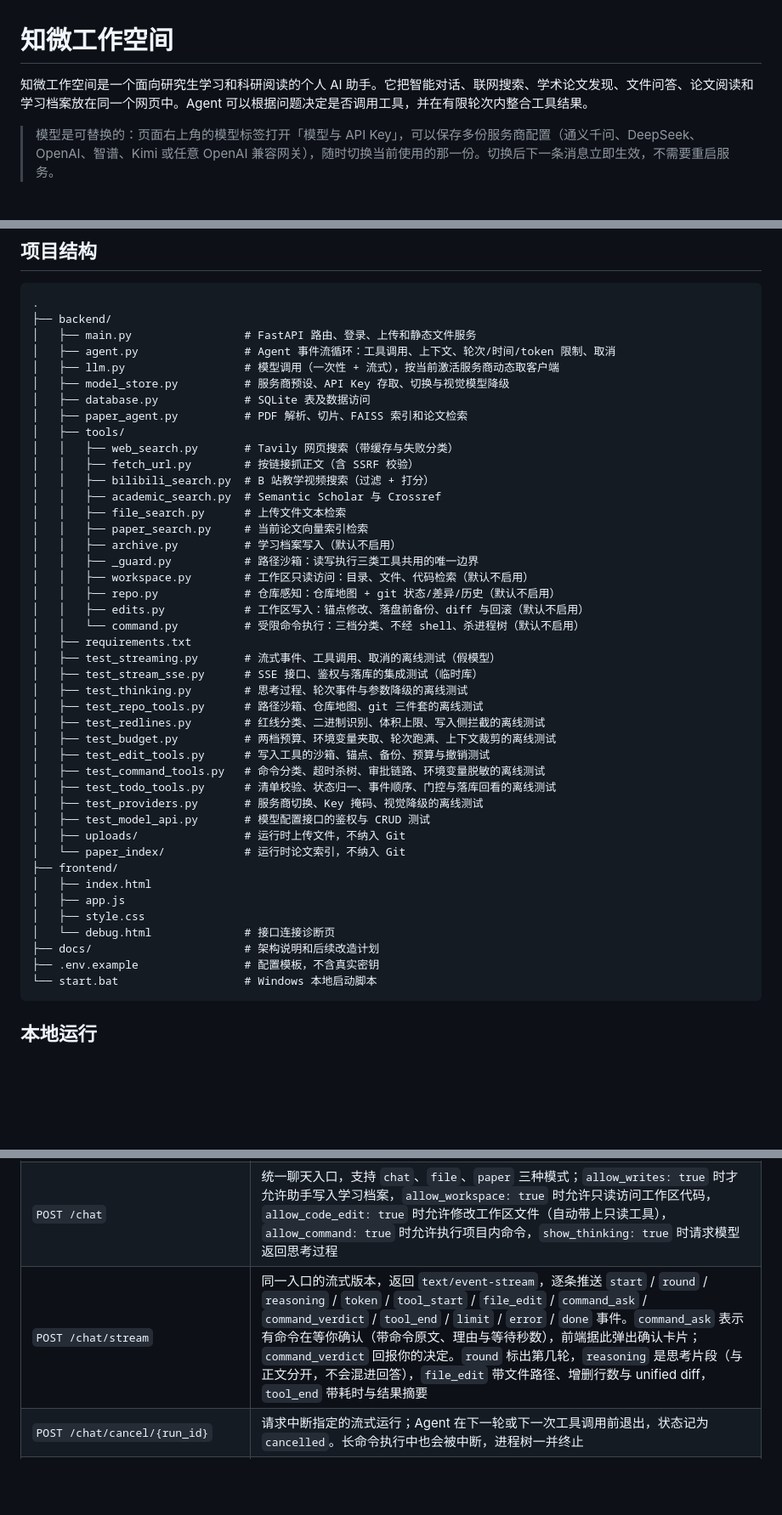
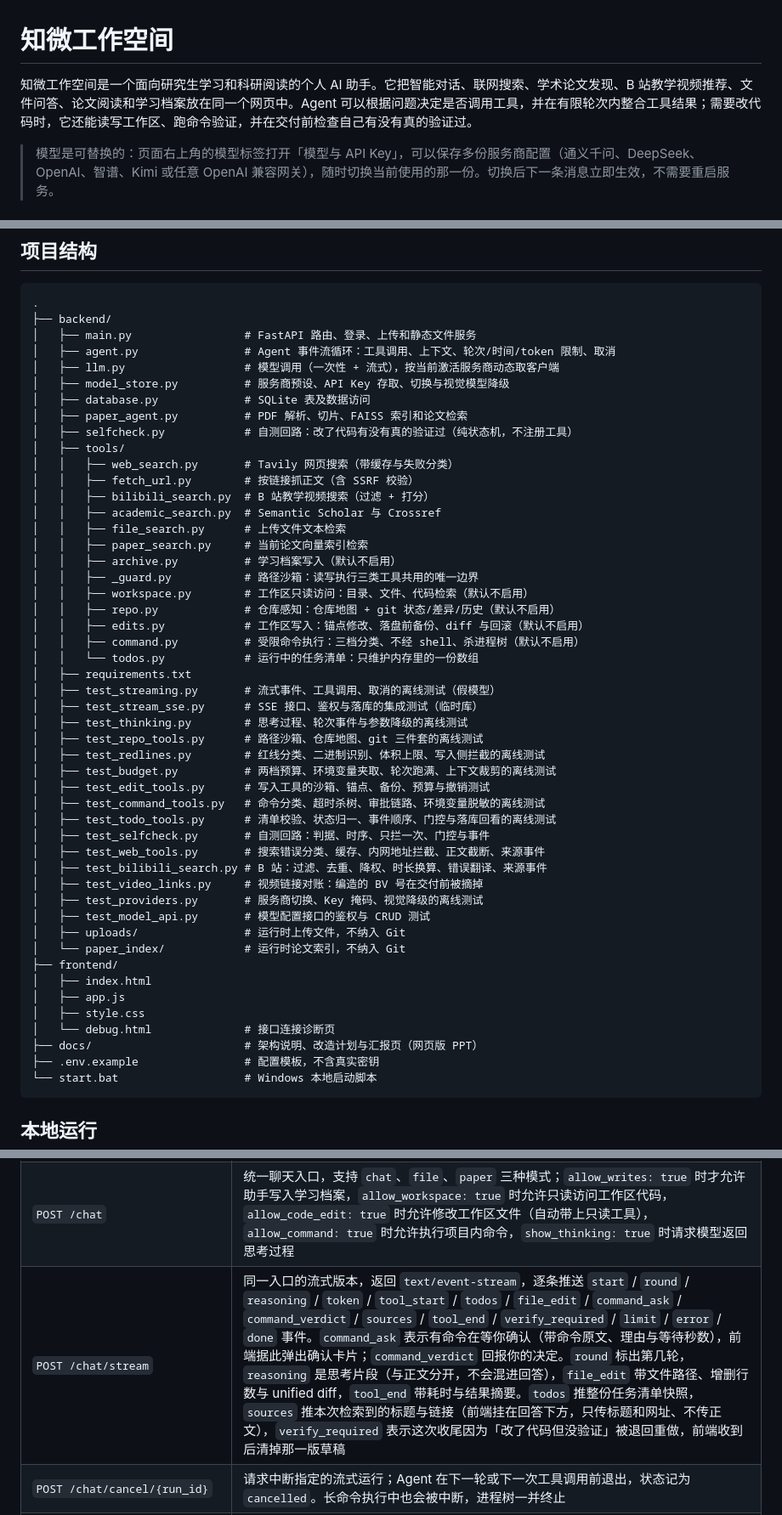
Before and after one commit to cxh-1011/Zhiwei-workspace, a Markdown page: README.md, 3 parts joined by grey strips. Shown at 85% size. Rendered like a GitHub page; blank space fills up the shorter version.

````diff
--- a/README.md
+++ b/README.md
@@ -1,6 +1,6 @@
 # 知微工作空间
 
-知微工作空间是一个面向研究生学习和科研阅读的个人 AI 助手。它把智能对话、联网搜索、学术论文发现、文件问答、论文阅读和学习档案放在同一个网页中。Agent 可以根据问题决定是否调用工具，并在有限轮次内整合工具结果。
+知微工作空间是一个面向研究生学习和科研阅读的个人 AI 助手。它把智能对话、联网搜索、学术论文发现、B 站教学视频推荐、文件问答、论文阅读和学习档案放在同一个网页中。Agent 可以根据问题决定是否调用工具，并在有限轮次内整合工具结果；需要改代码时，它还能读写工作区、跑命令验证，并在交付前检查自己有没有真的验证过。
 
 > 模型是可替换的：页面右上角的模型标签打开「模型与 API Key」，可以保存多份服务商配置（通义千问、DeepSeek、OpenAI、智谱、Kimi 或任意 OpenAI 兼容网关），随时切换当前使用的那一份。切换后下一条消息立即生效，不需要重启服务。
 
@@ -64,6 +67,7 @@ Agent 工具提供搜索、资料检索、学习档案写入、工作区读取
 │   ├── model_store.py          # 服务商预设、API Key 存取、切换与视觉模型降级
 │   ├── database.py             # SQLite 表及数据访问
 │   ├── paper_agent.py          # PDF 解析、切片、FAISS 索引和论文检索
+│   ├── selfcheck.py            # 自测回路：改了代码有没有真的验证过（纯状态机，不注册工具）
 │   ├── tools/
 │   │   ├── web_search.py       # Tavily 网页搜索（带缓存与失败分类）
 │   │   ├── fetch_url.py        # 按链接抓正文（含 SSRF 校验）
@@ -76,7 +80,8 @@ Agent 工具提供搜索、资料检索、学习档案写入、工作区读取
 │   │   ├── workspace.py        # 工作区只读访问：目录、文件、代码检索（默认不启用）
 │   │   ├── repo.py             # 仓库感知：仓库地图 + git 状态/差异/历史（默认不启用）
 │   │   ├── edits.py            # 工作区写入：锚点修改、落盘前备份、diff 与回滚（默认不启用）
-│   │   └── command.py          # 受限命令执行：三档分类、不经 shell、杀进程树（默认不启用）
+│   │   ├── command.py          # 受限命令执行：三档分类、不经 shell、杀进程树（默认不启用）
+│   │   └── todos.py            # 运行中的任务清单：只维护内存里的一份数组
 │   ├── requirements.txt
 │   ├── test_streaming.py       # 流式事件、工具调用、取消的离线测试（假模型）
 │   ├── test_stream_sse.py      # SSE 接口、鉴权与落库的集成测试（临时库）
@@ -87,6 +92,10 @@ Agent 工具提供搜索、资料检索、学习档案写入、工作区读取
 │   ├── test_edit_tools.py      # 写入工具的沙箱、锚点、备份、预算与撤销测试
 │   ├── test_command_tools.py   # 命令分类、超时杀树、审批链路、环境变量脱敏的离线测试
 │   ├── test_todo_tools.py      # 清单校验、状态归一、事件顺序、门控与落库回看的离线测试
+│   ├── test_selfcheck.py       # 自测回路：判据、时序、只拦一次、门控与事件
+│   ├── test_web_tools.py       # 搜索错误分类、缓存、内网地址拦截、正文截断、来源事件
+│   ├── test_bilibili_search.py # B 站：过滤、去重、降权、时长换算、错误翻译、来源事件
+│   ├── test_video_links.py     # 视频链接对账：编造的 BV 号在交付前被摘掉
 │   ├── test_providers.py       # 服务商切换、Key 掩码、视觉降级的离线测试
 │   ├── test_model_api.py       # 模型配置接口的鉴权与 CRUD 测试
 │   ├── uploads/                # 运行时上传文件，不纳入 Git
@@ -96,7 +105,7 @@ Agent 工具提供搜索、资料检索、学习档案写入、工作区读取
 │   ├── app.js
 │   ├── style.css
 │   └── debug.html              # 接口连接诊断页
-├── docs/                       # 架构说明和后续改造计划
+├── docs/                       # 架构说明、改造计划与汇报页（网页版 PPT）
 ├── .env.example                # 配置模板，不含真实密钥
 └── start.bat                   # Windows 本地启动脚本
 ```
@@ -212,7 +221,7 @@ location / {
 | --- | --- |
 | `GET /auth/status`、`POST /auth/login`、`POST /auth/logout` | 登录状态与会话 |
 | `POST /chat` | 统一聊天入口，支持 `chat`、`file`、`paper` 三种模式；`allow_writes: true` 时才允许助手写入学习档案，`allow_workspace: true` 时允许只读访问工作区代码，`allow_code_edit: true` 时允许修改工作区文件（自动带上只读工具），`allow_command: true` 时允许执行项目内命令，`show_thinking: true` 时请求模型返回思考过程 |
-| `POST /chat/stream` | 同一入口的流式版本，返回 `text/event-stream`，逐条推送 `start` / `round` / `reasoning` / `token` / `tool_start` / `file_edit` / `command_ask` / `command_verdict` / `tool_end` / `limit` / `error` / `done` 事件。`command_ask` 表示有命令在等你确认（带命令原文、理由与等待秒数），前端据此弹出确认卡片；`command_verdict` 回报你的决定。`round` 标出第几轮，`reasoning` 是思考片段（与正文分开，不会混进回答），`file_edit` 带文件路径、增删行数与 unified diff，`tool_end` 带耗时与结果摘要 |
+| `POST /chat/stream` | 同一入口的流式版本，返回 `text/event-stream`，逐条推送 `start` / `round` / `reasoning` / `token` / `tool_start` / `todos` / `file_edit` / `command_ask` / `command_verdict` / `sources` / `tool_end` / `verify_required` / `limit` / `error` / `done` 事件。`command_ask` 表示有命令在等你确认（带命令原文、理由与等待秒数），前端据此弹出确认卡片；`command_verdict` 回报你的决定。`round` 标出第几轮，`reasoning` 是思考片段（与正文分开，不会混进回答），`file_edit` 带文件路径、增删行数与 unified diff，`tool_end` 带耗时与结果摘要。`todos` 推整份任务清单快照，`sources` 推本次检索到的标题与链接（前端挂在回答下方，只传标题和网址、不传正文），`verify_required` 表示这次收尾因为「改了代码但没验证」被退回重做，前端收到后清掉那一版草稿 |
 | `POST /chat/cancel/{run_id}` | 请求中断指定的流式运行；Agent 在下一轮或下一次工具调用前退出，状态记为 `cancelled`。长命令执行中也会被中断，进程树一并终止 |
 | `POST /chat/approve/{run_id}` | 批准或拒绝一条等待确认的命令，请求体 `{approval_id, allow}`。审批按「运行号 + 审批号」双键匹配，超时后条目已移除，返回 404 而不是悄悄放行 |
 | `POST /code/undo/{run_id}` | 撤销某次运行里的全部文件改动：按备份逆序还原，新建的文件删除；运行后又被改过的文件会跳过并返回原因 |
````
Also changed, not shown: other parts of README.md (+31 -4 lines).
